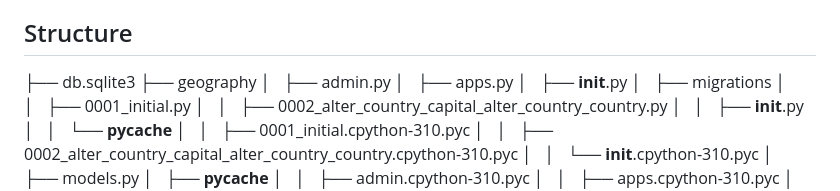
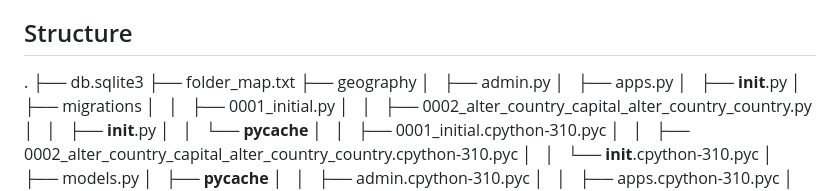
Before and after one commit to Eclipse91/QuestionsWebApp, a Markdown page: README.md, the part around the change. Drawn GitHub-style.

```diff
--- a/README.md
+++ b/README.md
@@ -52,7 +52,9 @@ QuestionsWebApp is a Django web application that allows users to test their know
 8. Utilize continent checkboxes to filter countries based on specific continents, customizing the game based on geographical preferences.
 
 ## Structure
+.
 ├── db.sqlite3
+├── folder_map.txt
 ├── geography
 │   ├── admin.py
 │   ├── apps.py
```
